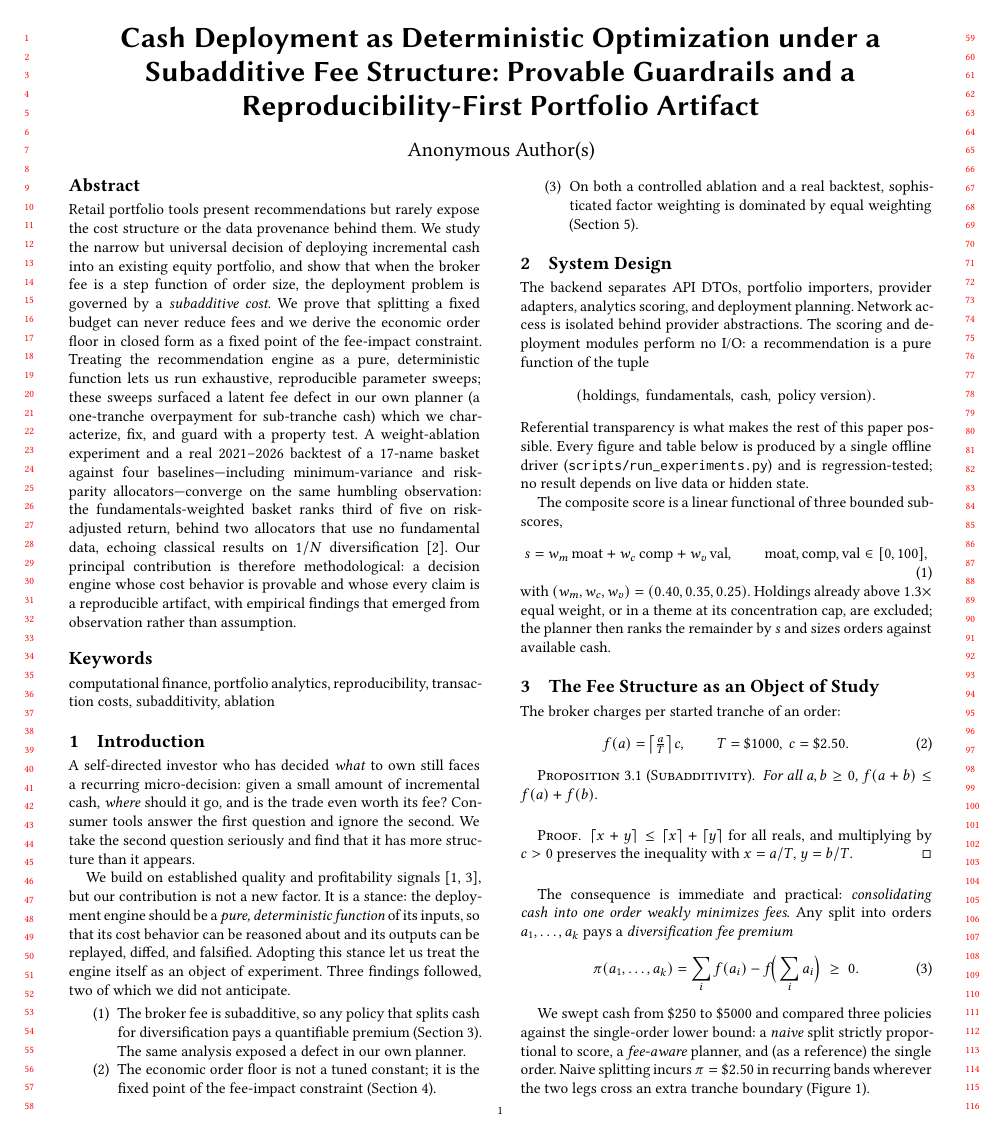
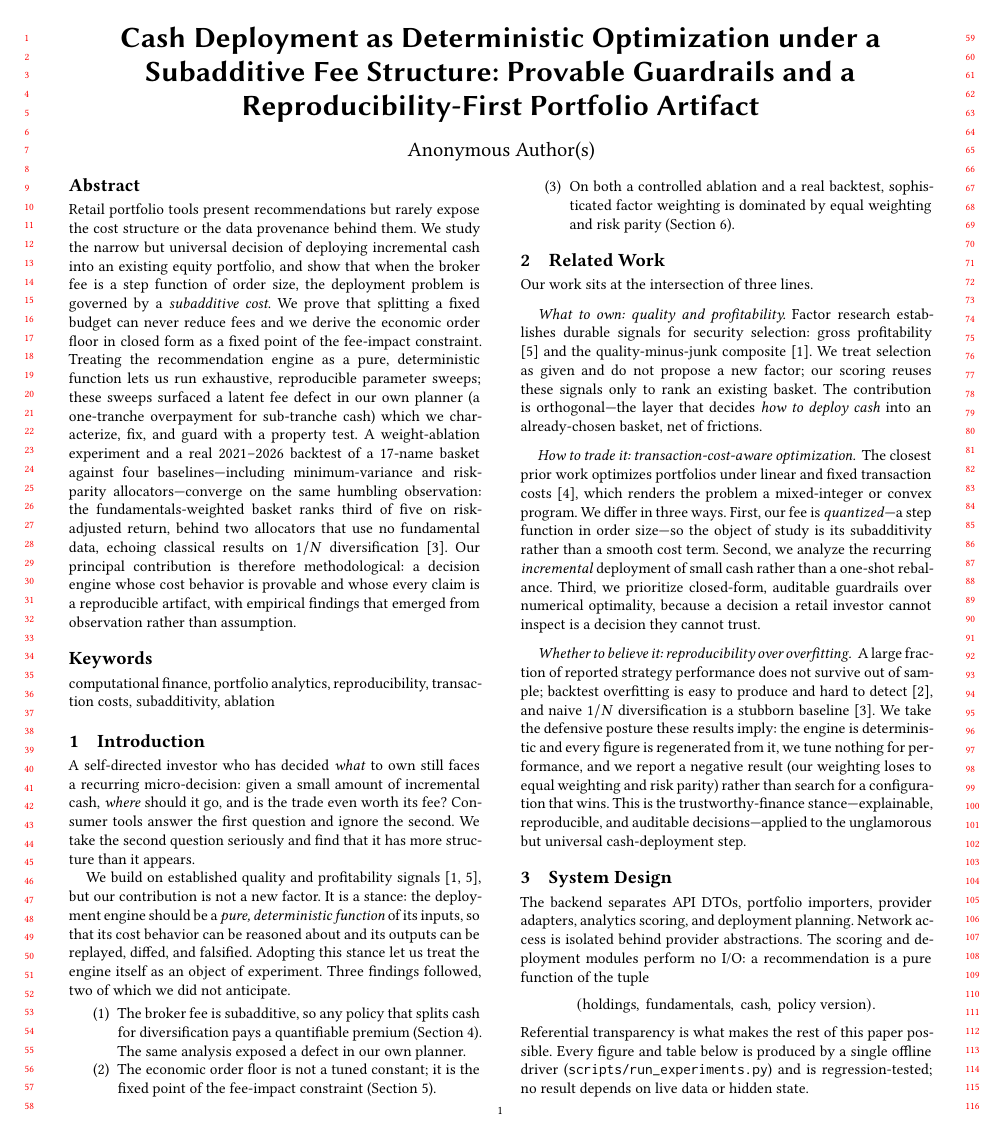
Before and after one commit to sidneibarbieri/arenawealth-pro, a LaTeX paper (paper/main.tex, which reads paper/references.bib): page 1 of 3 before the commit and page 1 of 4 after it. Compiled offline with pdfLaTeX.

Commit message:
Ground the paper in related work for a stronger submission
The manuscript cited only three references and asserted its contribution
without situating it. This adds a Related Work section organized around three
threads and two new references.

- Quality/profitability factors (Novy-Marx, Asness): selection is taken as
  given; our contribution is the orthogonal cash-deployment layer.
- Transaction-cost-aware optimization (Lobo, Fazel, Boyd 2007): the closest
  prior work; we contrast a quantized (tranche) fee and closed-form auditable
  guardrails against their smooth-cost mixed-integer program.
- Reproducibility over overfitting (Bailey et al. 2014; DeMiguel et al. 2009):
  motivates the deterministic, tune-nothing, report-the-negative-result stance.

Recompiles to 4 pages, all five citations resolve, no undefined references.

```diff
--- a/paper/main.tex
+++ b/paper/main.tex
@@ -68,8 +68,44 @@ of which we did not anticipate.
   \item The economic order floor is not a tuned constant; it is the fixed point
   of the fee-impact constraint (Section~\ref{sec:guardrail}).
   \item On both a controlled ablation and a real backtest, sophisticated factor
-  weighting is dominated by equal weighting (Section~\ref{sec:weighting}).
+  weighting is dominated by equal weighting and risk parity
+  (Section~\ref{sec:weighting}).
 \end{enumerate}
+
+\section{Related Work}
+\label{sec:related}
+
+Our work sits at the intersection of three lines.
+
+\paragraph{What to own: quality and profitability.}
+Factor research establishes durable signals for security selection: gross
+profitability \cite{novyMarx2013} and the quality-minus-junk composite
+\cite{asness2019qmj}. We treat selection as given and do not propose a new
+factor; our scoring reuses these signals only to rank an existing basket. The
+contribution is orthogonal---the layer that decides \emph{how to deploy cash}
+into an already-chosen basket, net of frictions.
+
+\paragraph{How to trade it: transaction-cost-aware optimization.}
+The closest prior work optimizes portfolios under linear and fixed transaction
+costs \cite{lobo2007portfolio}, which renders the problem a mixed-integer or
+convex program. We differ in three ways. First, our fee is \emph{quantized}---a
+step function in order size---so the object of study is its subadditivity rather
+than a smooth cost term. Second, we analyze the recurring \emph{incremental}
+deployment of small cash rather than a one-shot rebalance. Third, we prioritize
+closed-form, auditable guardrails over numerical optimality, because a decision
+a retail investor cannot inspect is a decision they cannot trust.
+
+\paragraph{Whether to believe it: reproducibility over overfitting.}
+A large fraction of reported strategy performance does not survive out of
+sample; backtest overfitting is easy to produce and hard to detect
+\cite{bailey2014pseudo}, and naive $1/N$ diversification is a stubborn baseline
+\cite{demiguel2009naive}. We take the defensive posture these results imply: the
+engine is deterministic and every figure is regenerated from it, we tune nothing
+for performance, and we report a negative result (our weighting loses to equal
+weighting and risk parity) rather than search for a configuration that wins.
+This is the trustworthy-finance stance---explainable, reproducible, and
+auditable decisions---applied to the unglamorous but universal cash-deployment
+step.
 
 \section{System Design}
 
--- a/paper/references.bib
+++ b/paper/references.bib
@@ -27,3 +27,10 @@
   pages = {1915--1953},
   year = {2009}
 }
+
+@article{lobo2007portfolio,
+  author = {Lobo, Miguel Sousa and Fazel, Maryam and Boyd, Stephen},
+  title = {Portfolio Optimization with Linear and Fixed Transaction Costs},
+  journal = {Annals of Operations Research},
+  volume = {152},
+  number = {1},
@@ -29,0 +46,4 @@
+  number = {5},
+  pages = {458--471},
+  year = {2014}
+}
```
Also changed, not shown: paper/references.bib (9 more changed lines).
